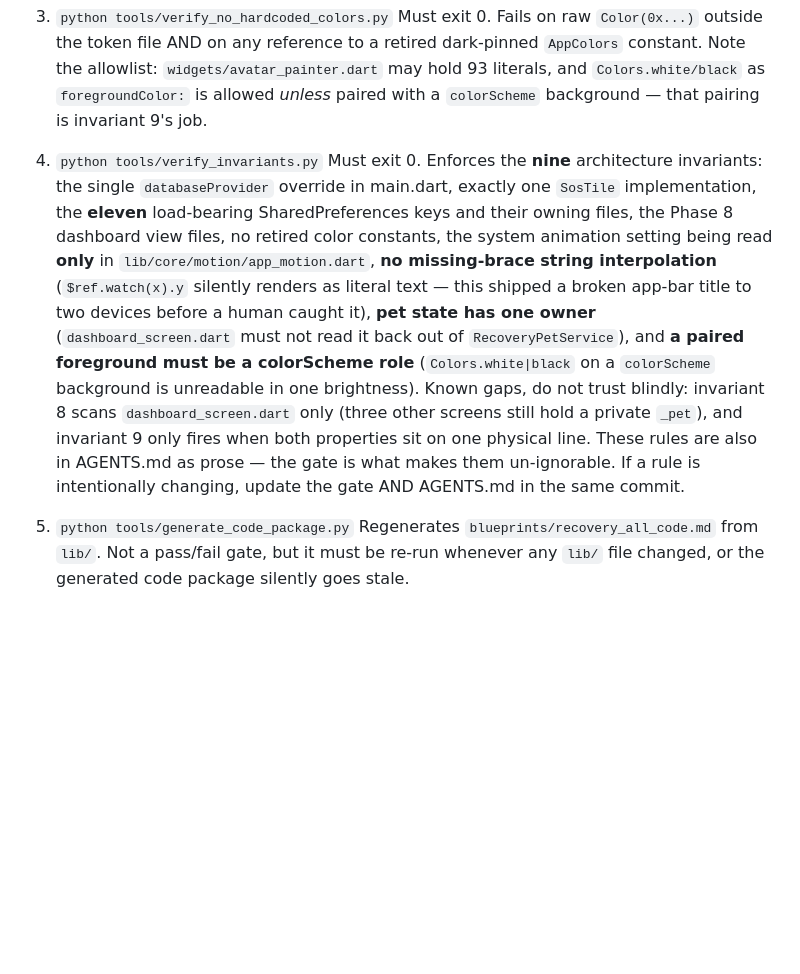
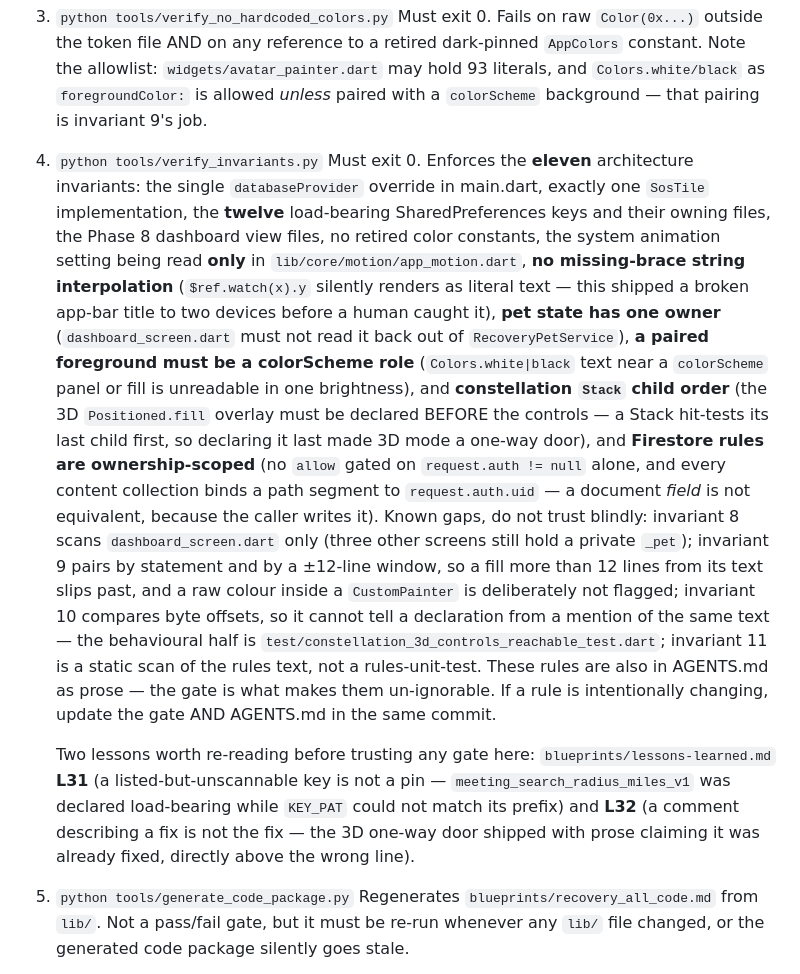
Before and after one commit to GhostMan612/Recovery-for-All, a Markdown page: .opencode/commands/verify.md, the part around the change. GitHub-like rendering; blank space fills up the shorter version.

Commit message:
docs: propagate the invariant count (11) and the two new gate laws to the remaining docs
verify.md, UI-UX-themes-plan.md and lessons-learned.md still said nine or ten
invariants after invariant 10 (constellation Stack order) and 11 (Firestore
rule ownership) landed. lessons-learned gains L32: a comment describing a fix
is not the fix, which is the failure mode that let the 3D one-way door survive
two sessions.

```diff
--- a/.opencode/commands/verify.md
+++ b/.opencode/commands/verify.md
@@ -27,24 +27,42 @@ cheaper and is what actually catches the errors.
    background — that pairing is invariant 9's job.
 
 4. `python tools/verify_invariants.py`
-   Must exit 0. Enforces the **nine** architecture invariants: the single
+   Must exit 0. Enforces the **eleven** architecture invariants: the single
    `databaseProvider` override in main.dart, exactly one `SosTile`
-   implementation, the **eleven** load-bearing SharedPreferences keys and their
+   implementation, the **twelve** load-bearing SharedPreferences keys and their
    owning files, the Phase 8 dashboard view files, no retired color constants,
    the system animation setting being read **only** in
    `lib/core/motion/app_motion.dart`, **no missing-brace string
    interpolation** (`$ref.watch(x).y` silently renders as literal text — this
    shipped a broken app-bar title to two devices before a human caught it),
    **pet state has one owner** (`dashboard_screen.dart` must not read it back
-   out of `RecoveryPetService`), and **a paired foreground must be a
-   colorScheme role** (`Colors.white|black` on a `colorScheme` background is
-   unreadable in one brightness).
+   out of `RecoveryPetService`), **a paired foreground must be a
+   colorScheme role** (`Colors.white|black` text near a `colorScheme` panel or
+   fill is unreadable in one brightness), and **constellation `Stack` child
+   order** (the 3D `Positioned.fill` overlay must be declared BEFORE the
+   controls — a Stack hit-tests its last child first, so declaring it last made
+   3D mode a one-way door), and **Firestore rules are ownership-scoped** (no
+   `allow` gated on `request.auth != null` alone, and every content collection
+   binds a path segment to `request.auth.uid` — a document *field* is not
+   equivalent, because the caller writes it).
    Known gaps, do not trust blindly: invariant 8 scans `dashboard_screen.dart`
-   only (three other screens still hold a private `_pet`), and invariant 9 only
-   fires when both properties sit on one physical line.
+   only (three other screens still hold a private `_pet`); invariant 9 pairs by
+   statement and by a ±12-line window, so a fill more than 12 lines from its
+   text slips past, and a raw colour inside a `CustomPainter` is deliberately
+   not flagged; invariant 10 compares byte offsets, so it cannot tell a
+   declaration from a mention of the same text — the behavioural half is
+   `test/constellation_3d_controls_reachable_test.dart`; invariant 11 is a
+   static scan of the rules text, not a rules-unit-test.
    These rules are also in AGENTS.md as prose — the gate is what makes them
    un-ignorable. If a rule is intentionally changing, update the gate AND
    AGENTS.md in the same commit.
+
+   Two lessons worth re-reading before trusting any gate here:
+   `blueprints/lessons-learned.md` **L31** (a listed-but-unscannable key is not
+   a pin — `meeting_search_radius_miles_v1` was declared load-bearing while
+   `KEY_PAT` could not match its prefix) and **L32** (a comment describing a fix
+   is not the fix — the 3D one-way door shipped with prose claiming it was
+   already fixed, directly above the wrong line).
 
 5. `python tools/generate_code_package.py`
    Regenerates `blueprints/recovery_all_code.md` from `lib/`. Not a pass/fail
```
